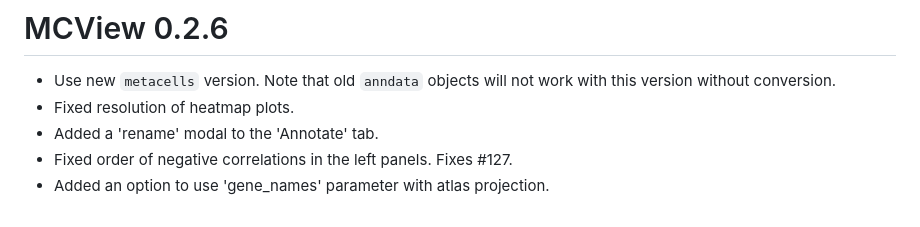
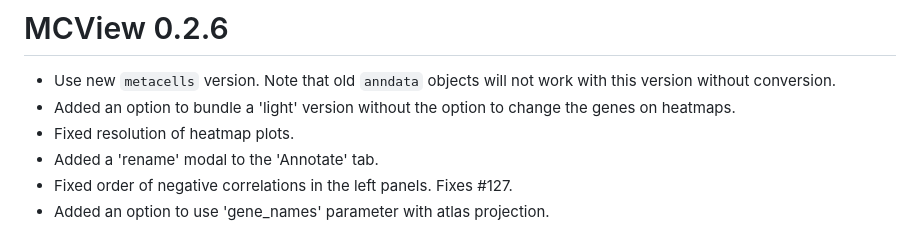
Before and after one commit to tanaylab/MCView, a Markdown page: NEWS.md, the part around the change. Drawn GitHub-style.

```diff
--- a/NEWS.md
+++ b/NEWS.md
@@ -1,6 +1,7 @@
 # MCView 0.2.6
 
 * Use new `metacells` version. Note that old `anndata` objects will not work with this version without conversion.
+* Added an option to bundle a 'light' version without the option to change the genes on heatmaps.
 * Fixed resolution of heatmap plots.
 * Added a 'rename' modal to the 'Annotate' tab.
 * Fixed order of negative correlations in the left panels. Fixes #127.
```
